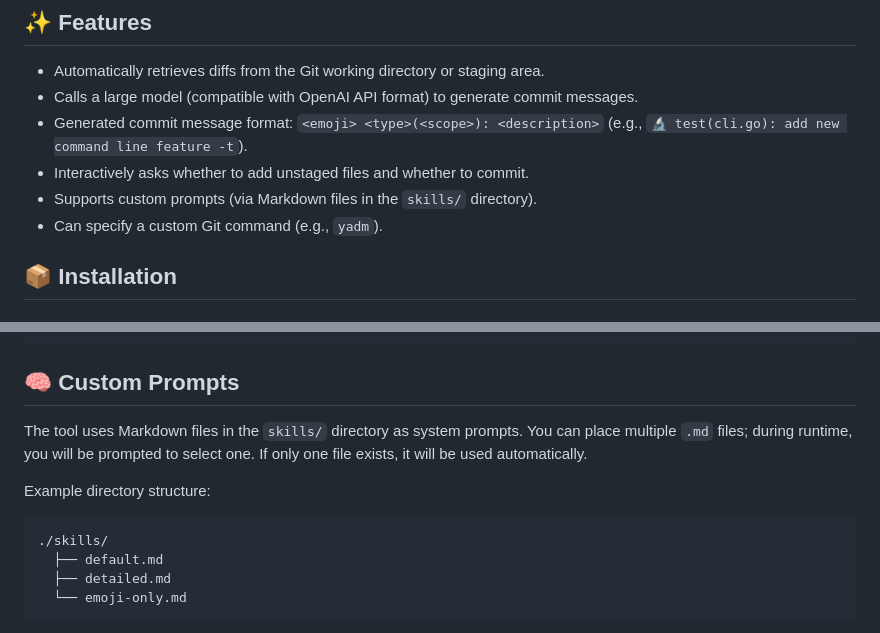
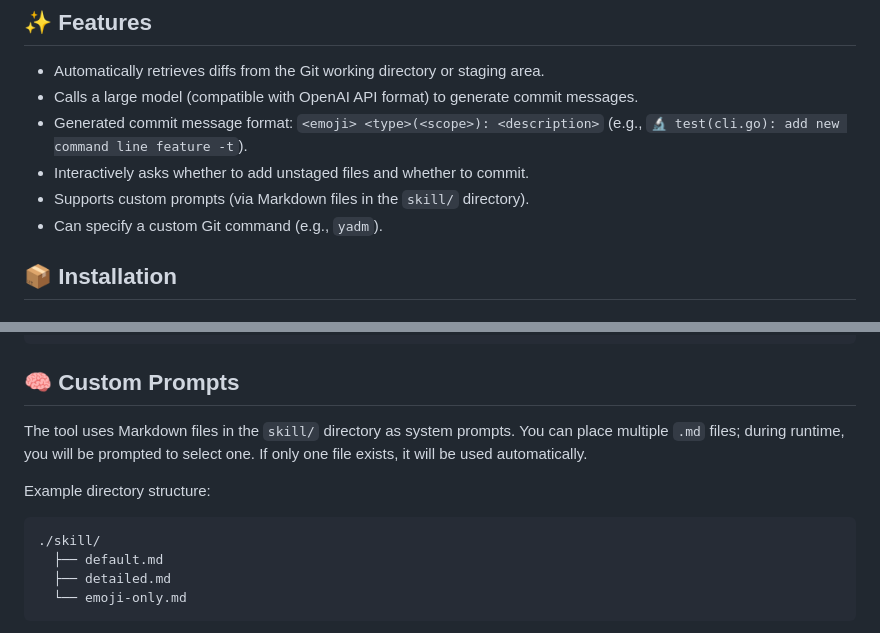
Before and after one commit to conglinyizhi/git-msg, a Markdown page: README.md, 2 parts joined by grey strips. Drawn GitHub-style.

Commit message:
docs(README): 更新文档中技能目录名称

````diff
--- a/README.md
+++ b/README.md
@@ -14,7 +14,7 @@ According to the library's documentation, the interactive interface may have iss
 - Calls a large model (compatible with OpenAI API format) to generate commit messages.
 - Generated commit message format: `<emoji> <type>(<scope>): <description>` (e.g., `🔬 test(cli.go): add new command line feature -t`).
 - Interactively asks whether to add unstaged files and whether to commit.
-- Supports custom prompts (via Markdown files in the `skills/` directory).
+- Supports custom prompts (via Markdown files in the `skill/` directory).
 - Can specify a custom Git command (e.g., `yadm`).
 
 ## 📦 Installation
@@ -96,12 +96,12 @@ git-msg -g yadm
 
 ## 🧠 Custom Prompts
 
-The tool uses Markdown files in the `skills/` directory as system prompts. You can place multiple `.md` files; during runtime, you will be prompted to select one. If only one file exists, it will be used automatically.
+The tool uses Markdown files in the `skill/` directory as system prompts. You can place multiple `.md` files; during runtime, you will be prompted to select one. If only one file exists, it will be used automatically.
 
 Example directory structure:
 
 ```
-./skills/
+./skill/
   ├── default.md
   ├── detailed.md
   └── emoji-only.md
````
Also changed, not shown: README.zh_cn.md (+3 -3 lines).
